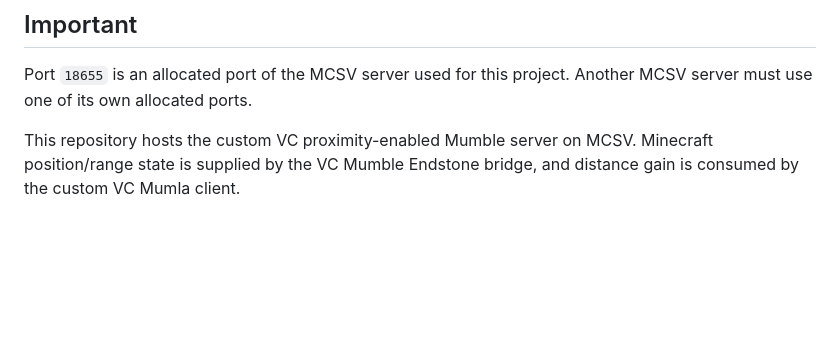
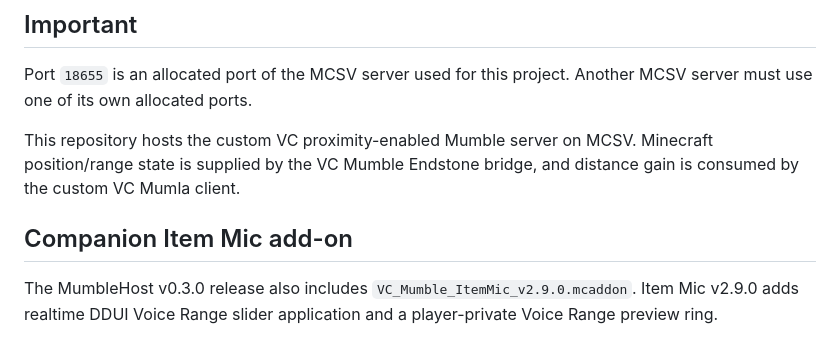
Before and after one commit to samsosleepy2007/VoiceChat-Mumble-MCSV, a Markdown page: README.md, the part around the change. Drawn GitHub-style; blank space fills up the shorter version.

Commit message:
[attach-addon] Update bundled Item Mic to v2.9.0

```diff
--- a/README.md
+++ b/README.md
@@ -112,3 +112,9 @@ Discord : https://discord.gg/FnmWw7nWyq
 Port `18655` is an allocated port of the MCSV server used for this project. Another MCSV server must use one of its own allocated ports.
 
 This repository hosts the custom VC proximity-enabled Mumble server on MCSV. Minecraft position/range state is supplied by the VC Mumble Endstone bridge, and distance gain is consumed by the custom VC Mumla client.
+
+
+## Companion Item Mic add-on
+
+The MumbleHost v0.3.0 release also includes `VC_Mumble_ItemMic_v2.9.0.mcaddon`.
+Item Mic v2.9.0 adds realtime DDUI Voice Range slider application and a player-private Voice Range preview ring.
```
